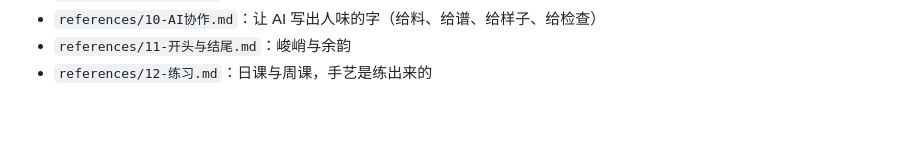
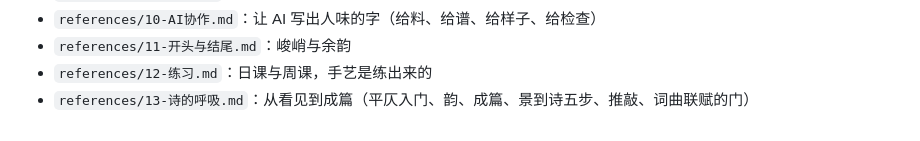
Before and after one commit to ZhongQuinnKing/yuchi, a Markdown page: SKILL.md, the part around the change. GitHub-like rendering.

Commit message:
技能包第十三篇《诗的呼吸》：平仄入门/韵/四句成篇/景到诗五步（用户全程执笔+AI 作诗指令模板）/推敲/现代诗/词曲联赋的门；SKILL 导航同步

```diff
--- a/SKILL.md
+++ b/SKILL.md
@@ -96,3 +96,4 @@ description: 玉尺——中文写作与作诗的呼吸。当用户请你写中
 - `references/10-AI协作.md`：让 AI 写出人味的字（给料、给谱、给样子、给检查）
 - `references/11-开头与结尾.md`：峻峭与余韵
 - `references/12-练习.md`：日课与周课，手艺是练出来的
+- `references/13-诗的呼吸.md`：从看见到成篇（平仄入门、韵、成篇、景到诗五步、推敲、词曲联赋的门）
```
Also changed, not shown: references/13-诗的呼吸.md (added, +74 -0 lines), 提案-玉尺项目.md (+9 -0 lines).
